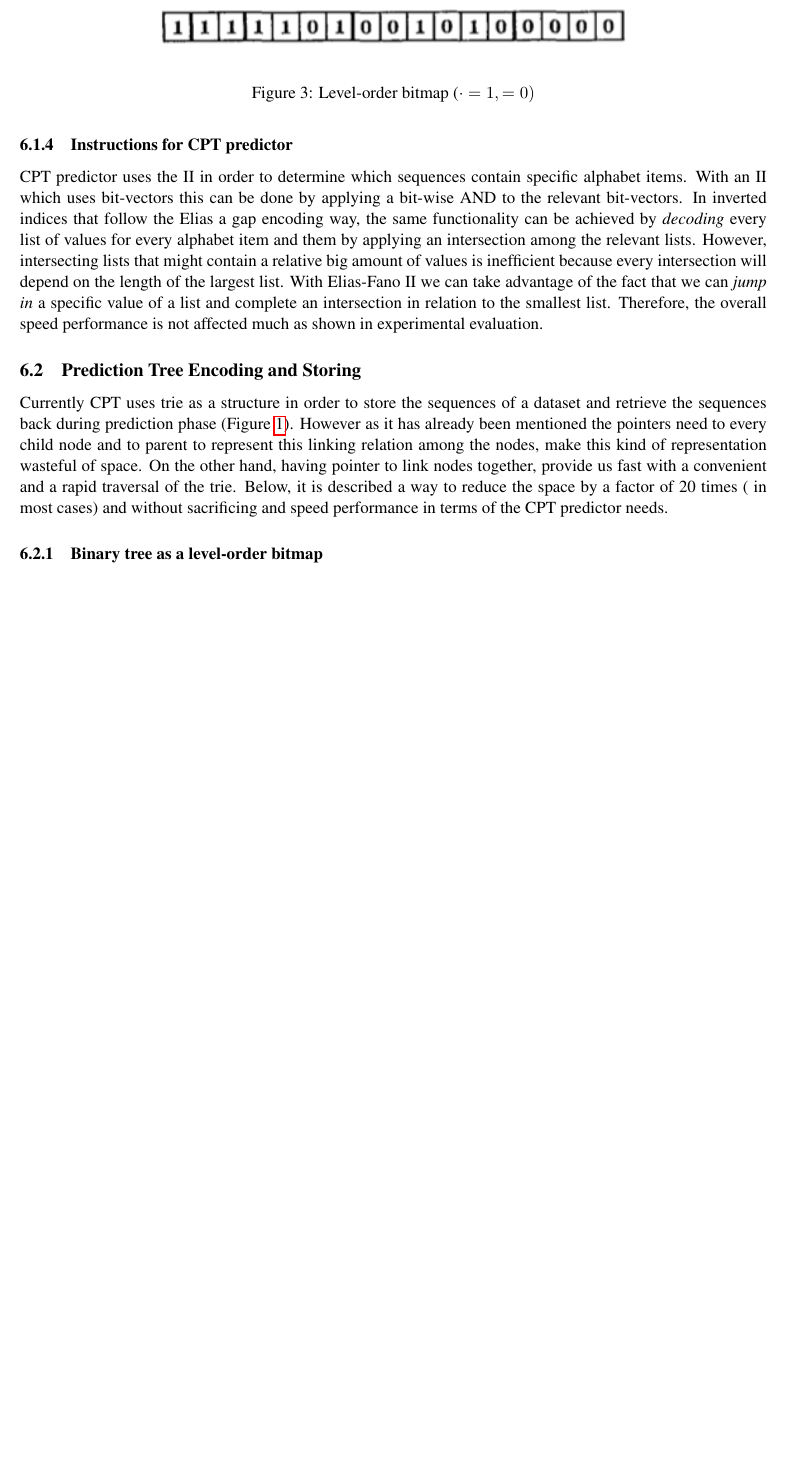
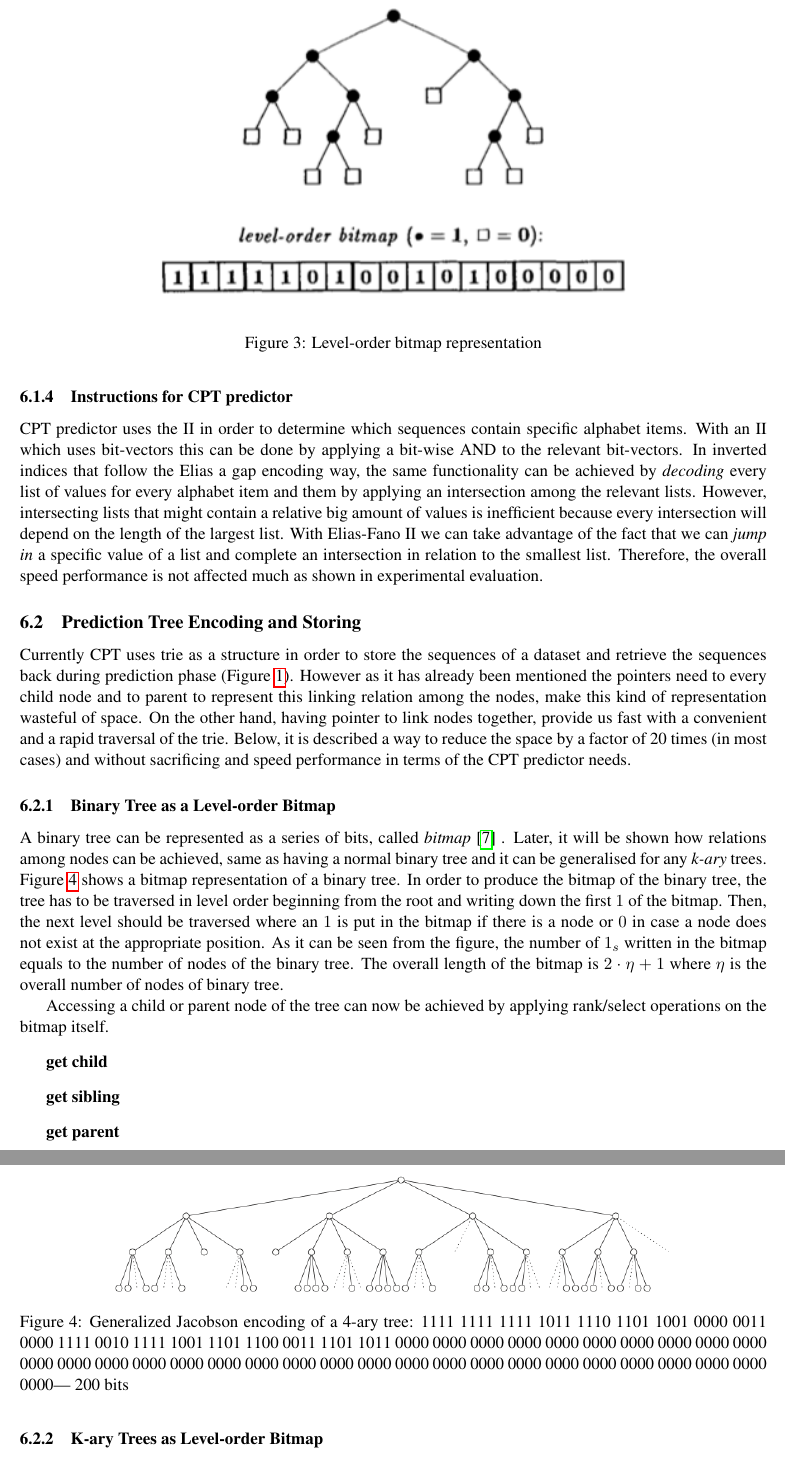
Before and after one commit to rafkt/C.CPT, a LaTeX document (results/report/ccpt.tex, which reads results/report/sections/sections.tex): part of page 9 of 12 before the commit and two parts of pages 9 and 10 of 13 after it, the two joined at a grey line, cut so that both start at the same text, the shorter picture padded with empty space. The pictures show the PDF file results/report/ccpt.pdf that the author committed with the source.

Commit message:
Binary bitamp tree  (still for sd_tree)

```diff
--- a/results/report/sections/sections.tex
+++ b/results/report/sections/sections.tex
@@ -115,6 +115,29 @@ Currently CPT uses trie as a structure in order to store the sequences of a data
     \caption{Level-order bitmap representation}
     \label{fig:binary_bm}
 \end{figure}
+
+A binary tree can be represented as a series of bits, called \emph{bitmap} \cite{jacobson_space-efficient_1989} . Later, it will be shown how relations among nodes can be achieved, same as having a normal binary tree and it can be generalised for any \emph{k-ary} trees. Figure \ref{fig:binary_bm} shows a bitmap representation of a binary tree. In order to produce the bitmap of the binary tree, the tree has to be traversed in level order beginning from the root and writing down the first $1$ of the bitmap. Then, the next level should be traversed where an $1$ is put in the bitmap if there is a node or $0$ in case a node does not exist at the appropriate position. As it can be seen from the figure, the number of $1_s$ written in the bitmap equals to the number of nodes of the binary tree. The overall length of the bitmap is $2 \cdot \eta  + 1$ where $\eta$ is the overall number of nodes of binary tree.
+\par Accessing a child or parent node of the tree can now be achieved by applying rank/select operations on the bitmap itself.
+\begin{description}
+	\item [get child]
+	\item [get sibling]
+	\item [get parent]
+\end{description}
+
+\subsubsection{K-ary Trees as Level-order Bitmap}
+
+\begin{figure}
+	 \centering
+    \includegraphics[width=0.75\textwidth]{k-ary_bitmap}
+    \caption{Generalized Jacobson encoding of a 4-ary tree: 1111 1111 1111 1011 1110 1101 1001 0000 0011 0000 1111 0010 1111 1001 1101 1100 0011 1101 1011 0000 0000 0000 0000 0000 0000 0000 0000 0000 0000 0000 0000 0000 0000 0000 0000 0000 0000 0000 0000 0000 0000 0000 0000 0000 0000 0000 0000 0000 0000 0000--- 200 bits}
+    \label{fig:binary_bm}
+\end{figure}
+
+\subsubsection{Storing bitmap}
+
+
+
+
 
 \todo{REFER TO CPT+ frequent patterns and encoder structure}
 \subsection{Look-Up Table Omission}
```
Also changed, not shown: results/report/ccpt.pdf, results/report/images/k-ary_bitmap.png (added), results/report/sections/sections.tex (4 more changed lines).
